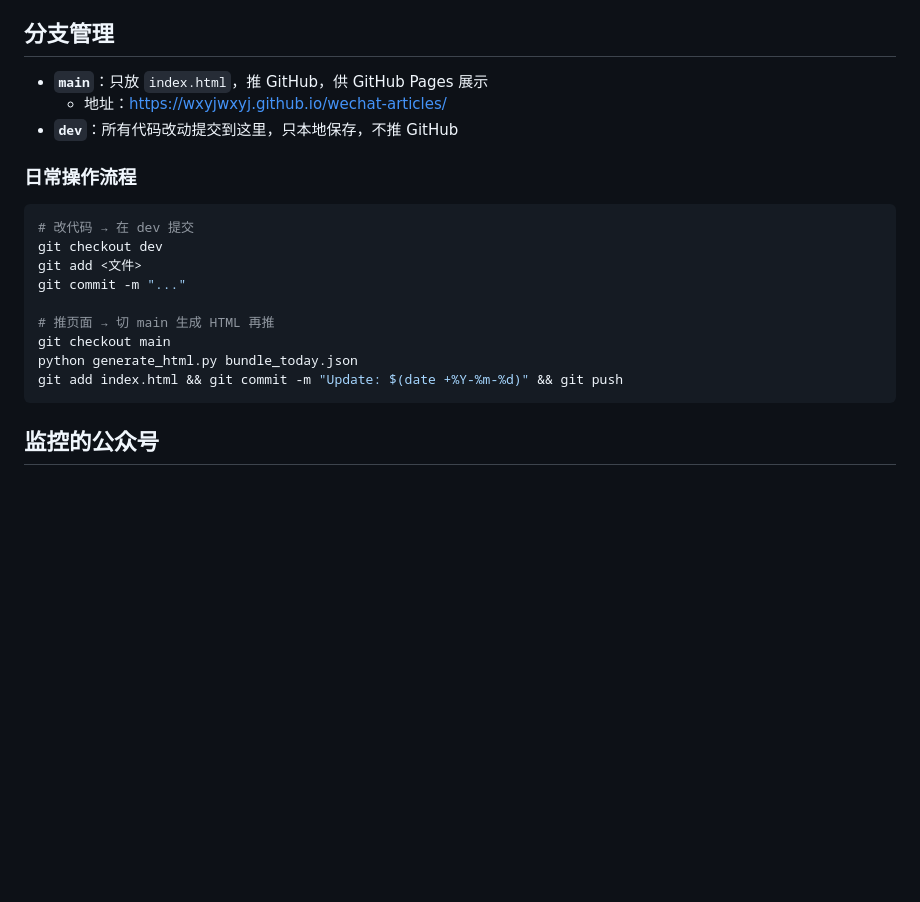
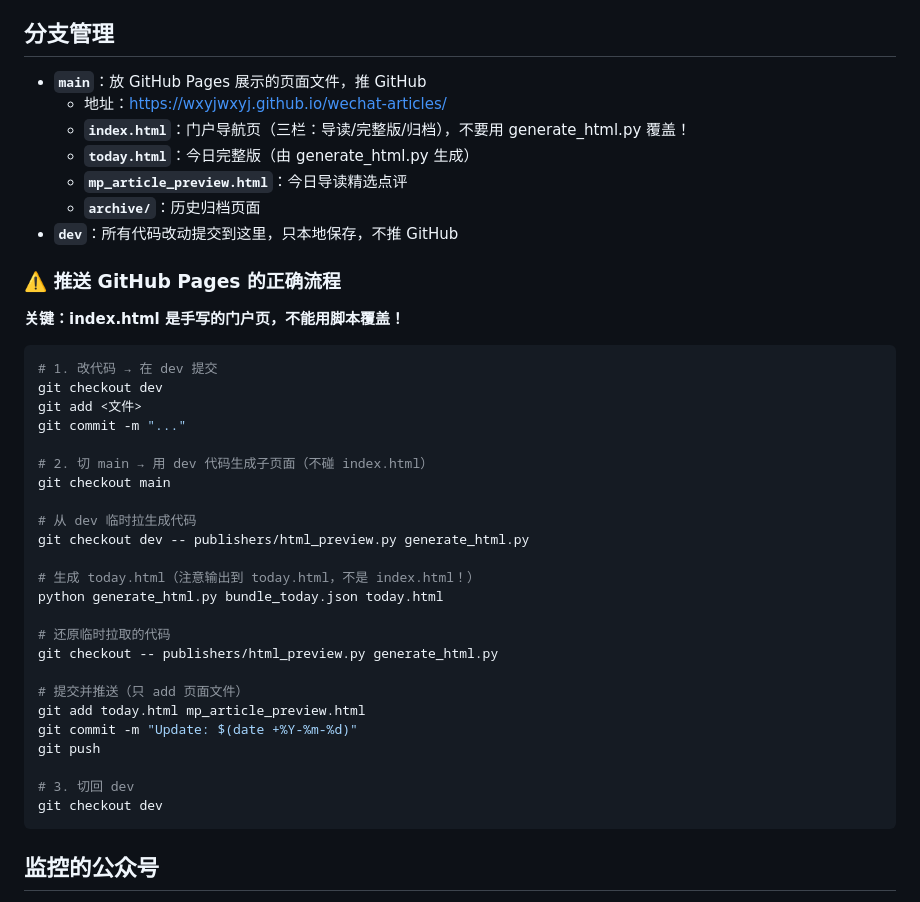
Before and after one commit to wxyjwxyj/wechat-articles, a Markdown page: CLAUDE.md, the part around the change. Drawn GitHub-style; blank space fills up the shorter version.

Commit message:
docs: 更新分支管理和 GitHub Pages 推送流程
- 明确 main 分支的文件结构（门户页 + 子页面）
- 强调 index.html 是手写门户页，不能用脚本覆盖
- 更新推送流程：只生成 today.html，不碰 index.html

Co-Authored-By: Claude Opus 4.6 <noreply@anthropic.com>

````diff
--- a/CLAUDE.md
+++ b/CLAUDE.md
@@ -12,22 +12,43 @@
 
 ## 分支管理
 
-- **`main`**：只放 `index.html`，推 GitHub，供 GitHub Pages 展示
+- **`main`**：放 GitHub Pages 展示的页面文件，推 GitHub
   - 地址：https://wxyjwxyj.github.io/wechat-articles/
+  - **`index.html`**：门户导航页（三栏：导读/完整版/归档），不要用 generate_html.py 覆盖！
+  - **`today.html`**：今日完整版（由 generate_html.py 生成）
+  - **`mp_article_preview.html`**：今日导读精选点评
+  - **`archive/`**：历史归档页面
 - **`dev`**：所有代码改动提交到这里，只本地保存，不推 GitHub
 
-### 日常操作流程
+### ⚠️ 推送 GitHub Pages 的正确流程
+
+**关键：index.html 是手写的门户页，不能用脚本覆盖！**
 
 ```bash
-# 改代码 → 在 dev 提交
+# 1. 改代码 → 在 dev 提交
 git checkout dev
 git add <文件>
 git commit -m "..."
 
-# 推页面 → 切 main 生成 HTML 再推
+# 2. 切 main → 用 dev 代码生成子页面（不碰 index.html）
 git checkout main
-python generate_html.py bundle_today.json
-git add index.html && git commit -m "Update: $(date +%Y-%m-%d)" && git push
+
+# 从 dev 临时拉生成代码
+git checkout dev -- publishers/html_preview.py generate_html.py
+
+# 生成 today.html（注意输出到 today.html，不是 index.html！）
+python generate_html.py bundle_today.json today.html
+
+# 还原临时拉取的代码
+git checkout -- publishers/html_preview.py generate_html.py
+
+# 提交并推送（只 add 页面文件）
+git add today.html mp_article_preview.html
+git commit -m "Update: $(date +%Y-%m-%d)"
+git push
+
+# 3. 切回 dev
+git checkout dev
 ```
 
 ## 监控的公众号
````
